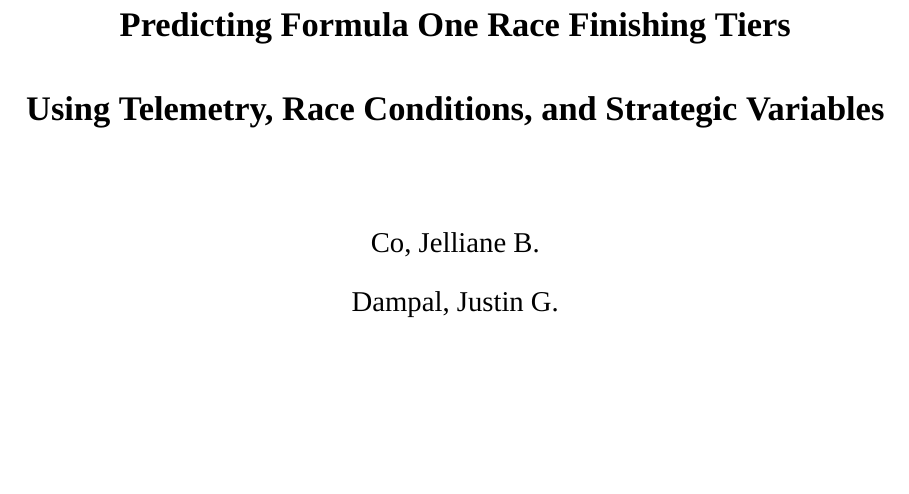
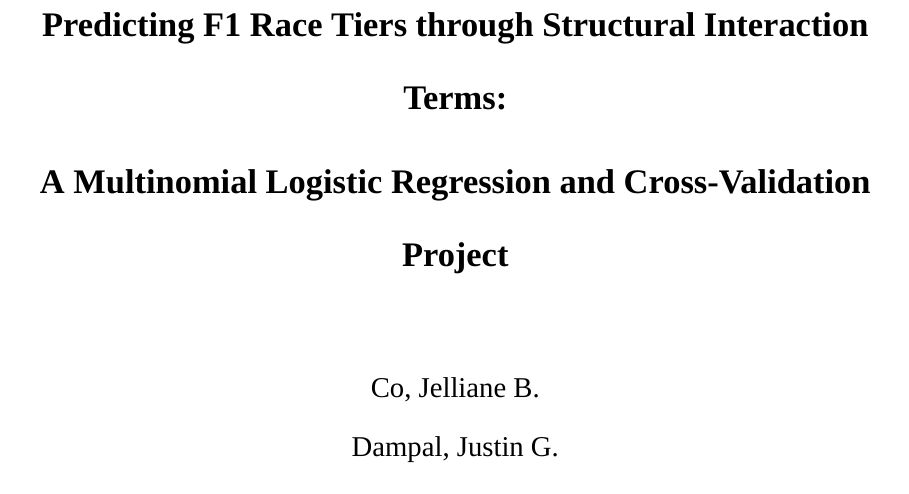
Before and after one commit to z-sulit/Predicting-Formula-One-F1-Face-Finishing-Tiers-Using-Conditions-and-Strategies, a LaTeX document (paper/main.tex): part of page 1 of 42, cut at the place of the change, the shorter picture padded with empty space. Compiled offline with XeLaTeX; a missing font is replaced by an installed copy or a similar font.

Commit message:
feat: update paper title

```diff
--- a/paper/main.tex
+++ b/paper/main.tex
@@ -79,8 +79,8 @@
 \begin{titlepage}
   \centering
   \vspace*{1in}
-  {\bfseries\Large Predicting Formula One Race Finishing Tiers\\[6pt]
-  Using Telemetry, Race Conditions, and Strategic Variables\par}
+  {\bfseries\Large Predicting F1 Race Tiers through Structural Interaction Terms:\\[6pt]
+  A Multinomial Logistic Regression and Cross-Validation Project\par}
   \vspace{0.5in}
   {\large Co, Jelliane B.\\
   Dampal, Justin G.\\
```
